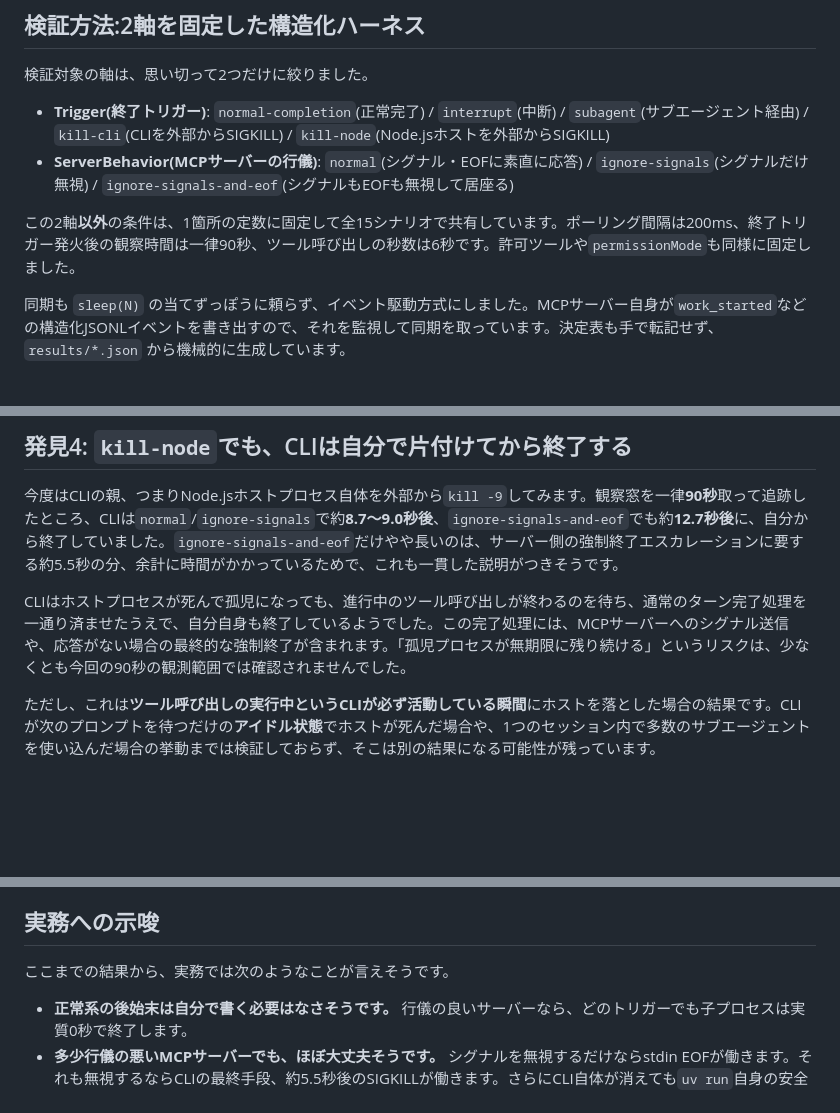
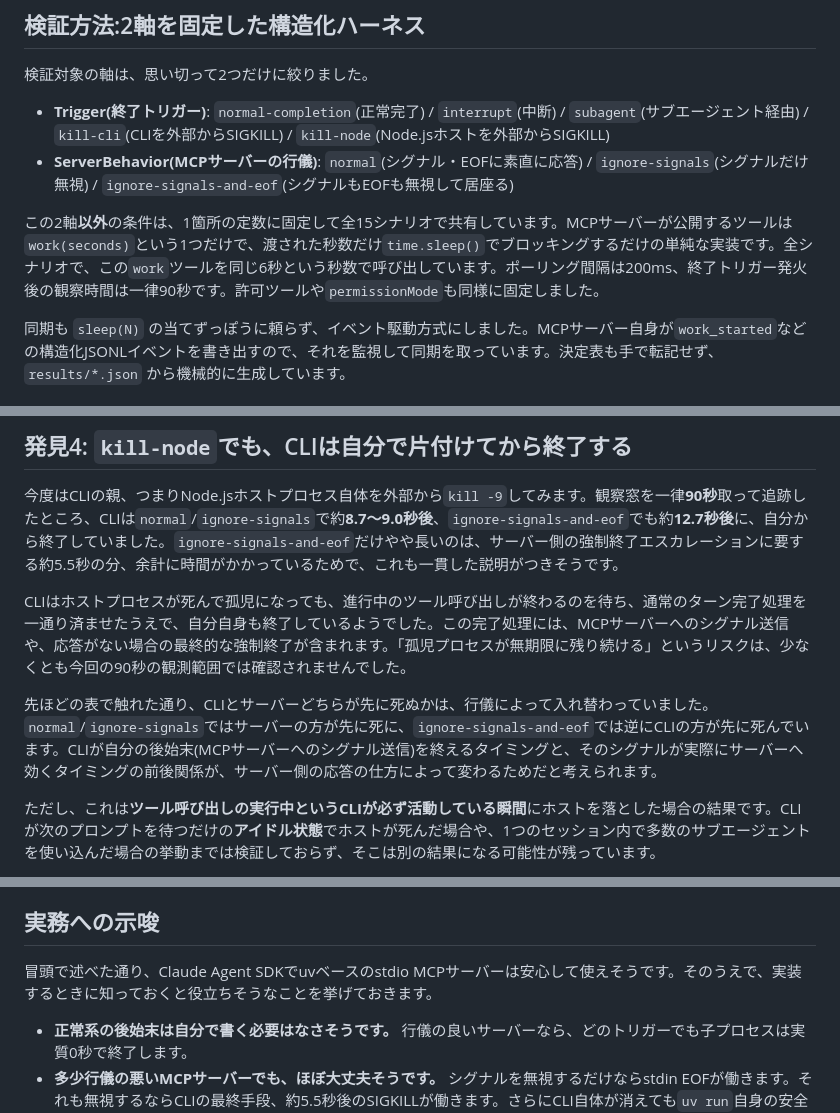
Before and after one commit to mahitotsu/gekko_06, a Markdown page: zenn-article.md, 3 parts joined by grey strips. Drawn GitHub-style; blank space fills up the shorter version.

```diff
--- a/zenn-article.md
+++ b/zenn-article.md
@@ -50,7 +50,7 @@ API通信・ツールの実行判断・MCPサーバーとの接続管理をし
 - **Trigger(終了トリガー)**: `normal-completion`(正常完了) / `interrupt`(中断) / `subagent`(サブエージェント経由) / `kill-cli`(CLIを外部からSIGKILL) / `kill-node`(Node.jsホストを外部からSIGKILL)
 - **ServerBehavior(MCPサーバーの行儀)**: `normal`(シグナル・EOFに素直に応答) / `ignore-signals`(シグナルだけ無視) / `ignore-signals-and-eof`(シグナルもEOFも無視して居座る)
 
-この2軸**以外**の条件は、1箇所の定数に固定して全15シナリオで共有しています。ポーリング間隔は200ms、終了トリガー発火後の観察時間は一律90秒、ツール呼び出しの秒数は6秒です。許可ツールや`permissionMode`も同様に固定しました。
+この2軸**以外**の条件は、1箇所の定数に固定して全15シナリオで共有しています。MCPサーバーが公開するツールは`work(seconds)`という1つだけで、渡された秒数だけ`time.sleep()`でブロッキングするだけの単純な実装です。全シナリオで、この`work`ツールを同じ6秒という秒数で呼び出しています。ポーリング間隔は200ms、終了トリガー発火後の観察時間は一律90秒です。許可ツールや`permissionMode`も同様に固定しました。
 
 同期も `sleep(N)` の当てずっぽうに頼らず、イベント駆動方式にしました。MCPサーバー自身が`work_started`などの構造化JSONLイベントを書き出すので、それを監視して同期を取っています。決定表も手で転記せず、`results/*.json` から機械的に生成しています。
 
@@ -119,6 +119,8 @@ claude ← CLI。外部からkill -9
 今度はCLIの親、つまりNode.jsホストプロセス自体を外部から`kill -9`してみます。観察窓を一律**90秒**取って追跡したところ、CLIは`normal`/`ignore-signals`で約**8.7〜9.0秒後**、`ignore-signals-and-eof`でも約**12.7秒後**に、自分から終了していました。`ignore-signals-and-eof`だけやや長いのは、サーバー側の強制終了エスカレーションに要する約5.5秒の分、余計に時間がかかっているためで、これも一貫した説明がつきそうです。
 
 CLIはホストプロセスが死んで孤児になっても、進行中のツール呼び出しが終わるのを待ち、通常のターン完了処理を一通り済ませたうえで、自分自身も終了しているようでした。この完了処理には、MCPサーバーへのシグナル送信や、応答がない場合の最終的な強制終了が含まれます。「孤児プロセスが無期限に残り続ける」というリスクは、少なくとも今回の90秒の観測範囲では確認されませんでした。
+
+先ほどの表で触れた通り、CLIとサーバーどちらが先に死ぬかは、行儀によって入れ替わっていました。`normal`/`ignore-signals`ではサーバーの方が先に死に、`ignore-signals-and-eof`では逆にCLIの方が先に死んでいます。CLIが自分の後始末(MCPサーバーへのシグナル送信)を終えるタイミングと、そのシグナルが実際にサーバーへ効くタイミングの前後関係が、サーバー側の応答の仕方によって変わるためだと考えられます。
 
 ただし、これは**ツール呼び出しの実行中というCLIが必ず活動している瞬間**にホストを落とした場合の結果です。CLIが次のプロンプトを待つだけの**アイドル状態**でホストが死んだ場合や、1つのセッション内で多数のサブエージェントを使い込んだ場合の挙動までは検証しておらず、そこは別の結果になる可能性が残っています。
 
@@ -149,7 +151,7 @@ Claude Code / Agent SDKの公式ドキュメントも、あらためて確認し
 
 ## 実務への示唆
 
-ここまでの結果から、実務では次のようなことが言えそうです。
+冒頭で述べた通り、Claude Agent SDKでuvベースのstdio MCPサーバーは安心して使えそうです。そのうえで、実装するときに知っておくと役立ちそうなことを挙げておきます。
 
 - **正常系の後始末は自分で書く必要はなさそうです。** 行儀の良いサーバーなら、どのトリガーでも子プロセスは実質0秒で終了します。
 - **多少行儀の悪いMCPサーバーでも、ほぼ大丈夫そうです。** シグナルを無視するだけならstdin EOFが働きます。それも無視するならCLIの最終手段、約5.5秒後のSIGKILLが働きます。さらにCLI自体が消えても`uv run`自身の安全装置が働きます。ただしこれはI/O待ち中に限られ、効くとしても約1秒です。
```
Also changed, not shown: other parts of zenn-article.md (+6 -6 lines).
